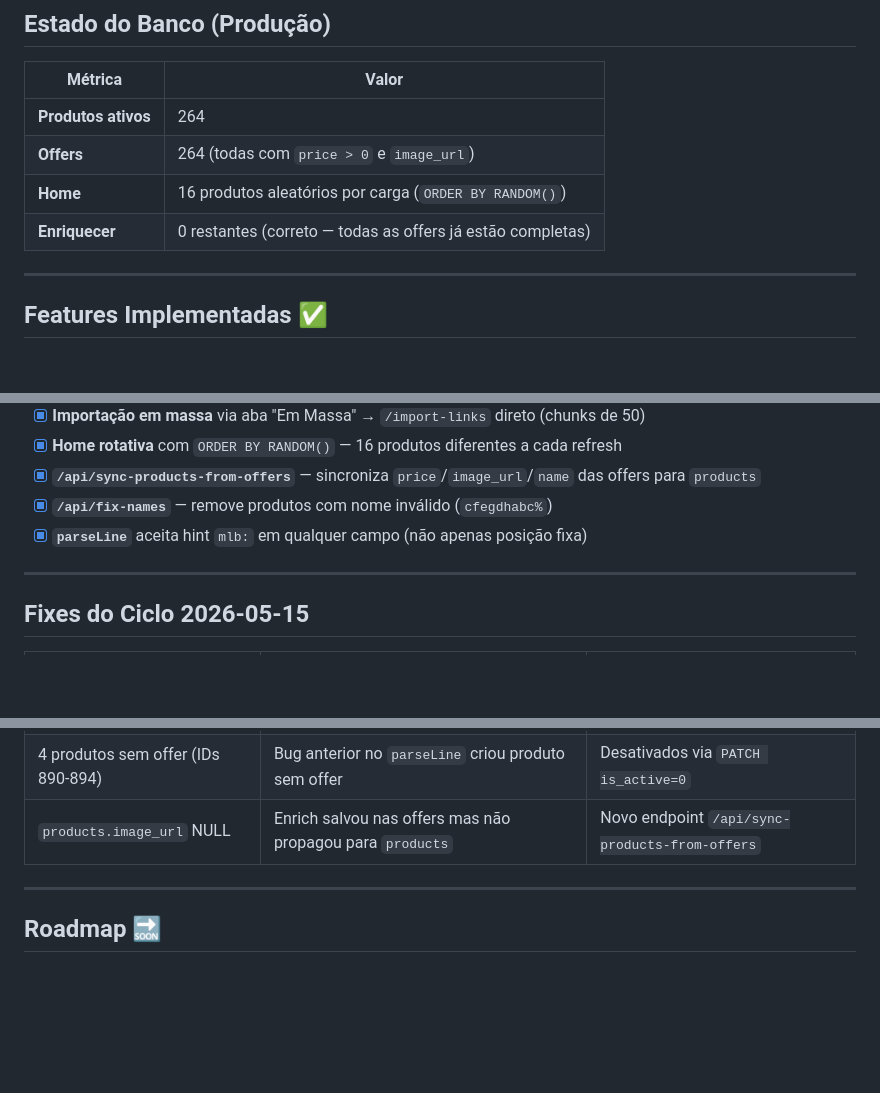
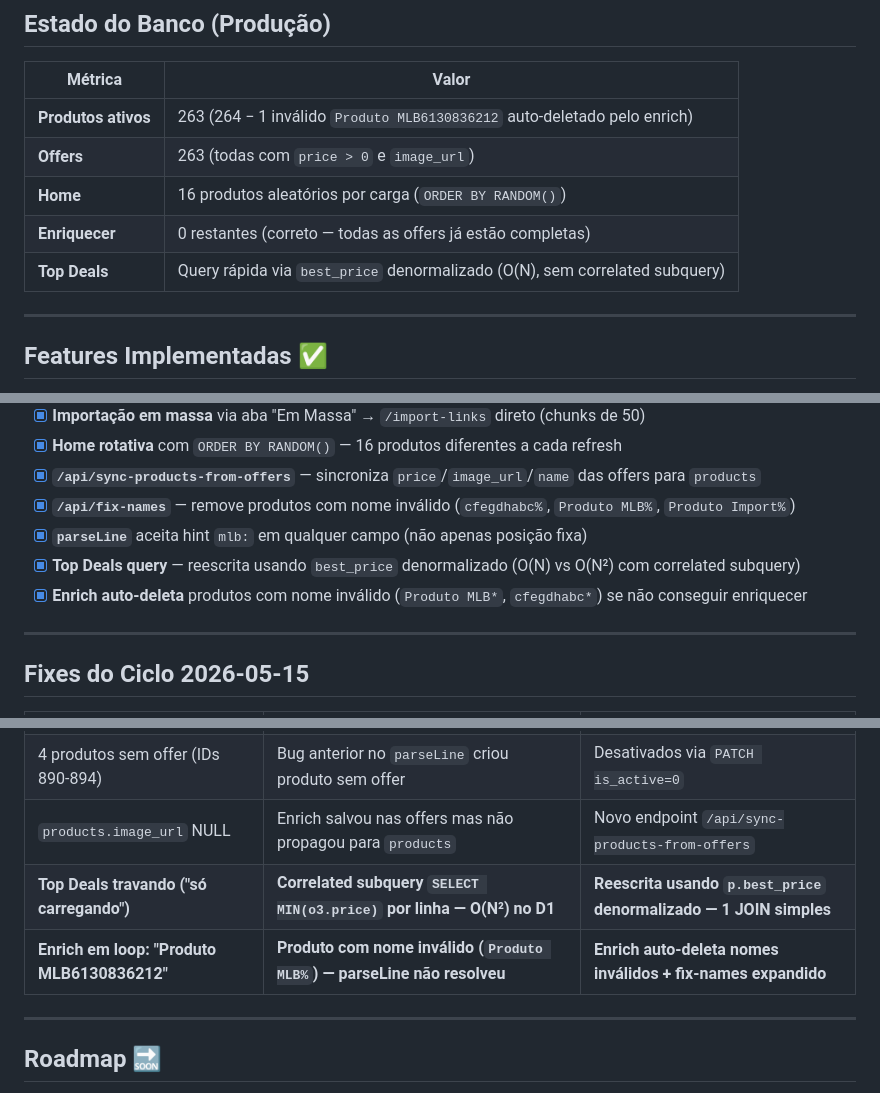
Before and after one commit to kainow252/kainowradar, a Markdown page: README.md, 3 parts joined by grey strips. GitHub-like rendering; blank space fills up the shorter version.

Commit message:
docs: registra fixes Top Deals + Enrich loop (MLB6130836212)

```diff
--- a/README.md
+++ b/README.md
@@ -227,10 +227,11 @@ npx wrangler pages secret put AWIN_PUBLISHER_ID --project-name shopping-compare
 
 | Métrica | Valor |
 |---------|-------|
-| **Produtos ativos** | 264 |
-| **Offers** | 264 (todas com `price > 0` e `image_url`) |
+| **Produtos ativos** | 263 (264 − 1 inválido `Produto MLB6130836212` auto-deletado pelo enrich) |
+| **Offers** | 263 (todas com `price > 0` e `image_url`) |
 | **Home** | 16 produtos aleatórios por carga (`ORDER BY RANDOM()`) |
 | **Enriquecer** | 0 restantes (correto — todas as offers já estão completas) |
+| **Top Deals** | Query rápida via `best_price` denormalizado (O(N), sem correlated subquery) |
 
 ---
 
@@ -257,8 +258,10 @@ npx wrangler pages secret put AWIN_PUBLISHER_ID --project-name shopping-compare
 - [x] **Importação em massa** via aba "Em Massa" → `/import-links` direto (chunks de 50)
 - [x] **Home rotativa** com `ORDER BY RANDOM()` — 16 produtos diferentes a cada refresh
 - [x] **`/api/sync-products-from-offers`** — sincroniza `price`/`image_url`/`name` das offers para `products`
-- [x] **`/api/fix-names`** — remove produtos com nome inválido (`cfegdhabc%`)
+- [x] **`/api/fix-names`** — remove produtos com nome inválido (`cfegdhabc%`, `Produto MLB%`, `Produto Import%`)
 - [x] **`parseLine`** aceita hint `mlb:` em qualquer campo (não apenas posição fixa)
+- [x] **Top Deals query** — reescrita usando `best_price` denormalizado (O(N) vs O(N²) com correlated subquery)
+- [x] **Enrich auto-deleta** produtos com nome inválido (`Produto MLB*`, `cfegdhabc*`) se não conseguir enriquecer
 
 ---
 
@@ -273,6 +276,8 @@ npx wrangler pages secret put AWIN_PUBLISHER_ID --project-name shopping-compare
 | Home mostrava sempre os mesmos 8 | `ORDER BY created_at` — todos importados no mesmo segundo | `ORDER BY RANDOM()` + `image_url IS NOT NULL` |
 | 4 produtos sem offer (IDs 890-894) | Bug anterior no `parseLine` criou produto sem offer | Desativados via `PATCH is_active=0` |
 | `products.image_url` NULL | Enrich salvou nas offers mas não propagou para `products` | Novo endpoint `/api/sync-products-from-offers` |
+| **Top Deals travando ("só carregando")** | **Correlated subquery `SELECT MIN(o3.price)` por linha — O(N²) no D1** | **Reescrita usando `p.best_price` denormalizado — 1 JOIN simples** |
+| **Enrich em loop: "Produto MLB6130836212"** | **Produto com nome inválido (`Produto MLB%`) — parseLine não resolveu** | **Enrich auto-deleta nomes inválidos + fix-names expandido** |
 
 ---
 
```
